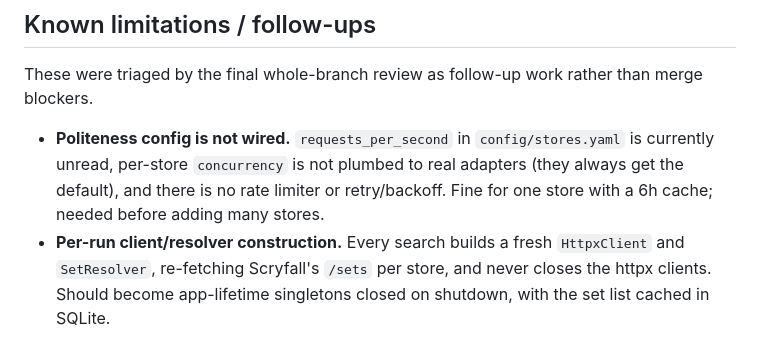
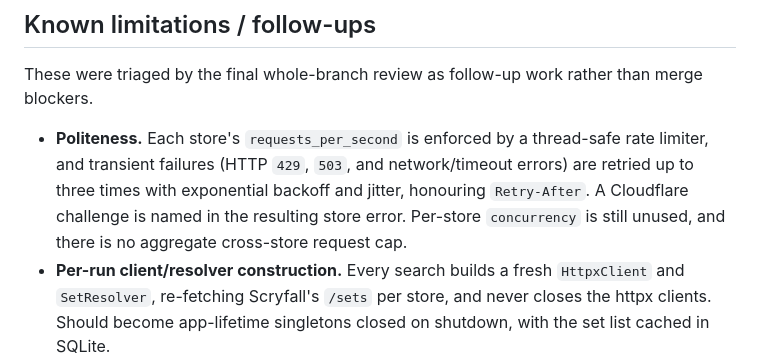
Before and after one commit to shellkah/mtgcardtracker, a Markdown page: README.md, the part around the change. Rendered like a GitHub page.

Commit message:
docs: document store rate limiting and retry/backoff

```diff
--- a/README.md
+++ b/README.md
@@ -154,11 +154,12 @@ hand-authored. See the design spec and plan under `docs/superpowers/`.
 These were triaged by the final whole-branch review as follow-up work rather
 than merge blockers.
 
-- **Politeness config is not wired.** `requests_per_second` in
-  `config/stores.yaml` is currently unread, per-store `concurrency` is not
-  plumbed to real adapters (they always get the default), and there is no rate
-  limiter or retry/backoff. Fine for one store with a 6h cache; needed before
-  adding many stores.
+- **Politeness.** Each store's `requests_per_second` is enforced by a
+  thread-safe rate limiter, and transient failures (HTTP `429`, `503`, and
+  network/timeout errors) are retried up to three times with exponential
+  backoff and jitter, honouring `Retry-After`. A Cloudflare challenge is named
+  in the resulting store error. Per-store `concurrency` is still unused, and
+  there is no aggregate cross-store request cap.
 - **Per-run client/resolver construction.** Every search builds a fresh
   `HttpxClient` and `SetResolver`, re-fetching Scryfall's `/sets` per store, and
   never closes the httpx clients. Should become app-lifetime singletons closed
```
